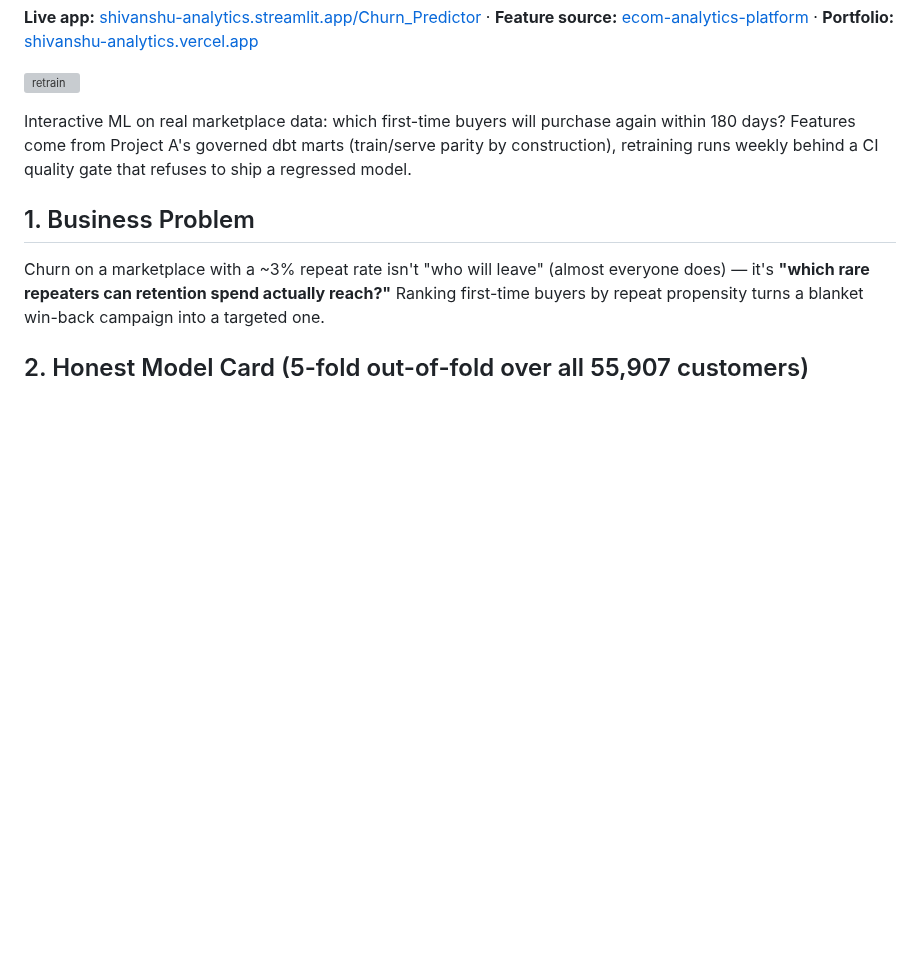
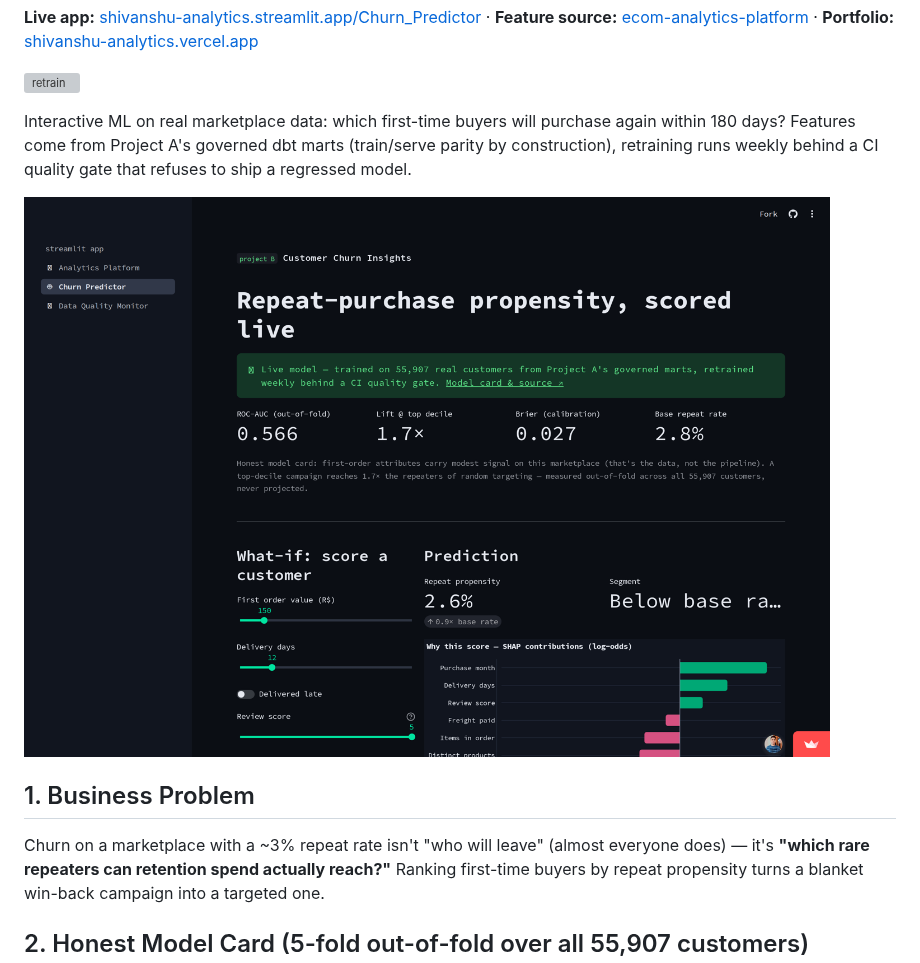
Before and after one commit to Shivay815/churn-insights-app, a Markdown page: README.md, the part around the change. Drawn GitHub-style; pictures changed too: docs/churn-app.png (added); blank space fills up the shorter version; grey boxes are pictures that could not be loaded.

Commit message:
Docs: live app screenshot
Co-Authored-By: Claude Fable 5 <noreply@anthropic.com>

```diff
--- a/README.md
+++ b/README.md
@@ -8,6 +8,8 @@ Interactive ML on real marketplace data: which first-time buyers will purchase
 again within 180 days? Features come from Project A's governed dbt marts
 (train/serve parity by construction), retraining runs weekly behind a CI
 quality gate that refuses to ship a regressed model.
+
+![Live what-if scoring with SHAP explanations](docs/churn-app.png)
 
 ## 1. Business Problem
 
```
